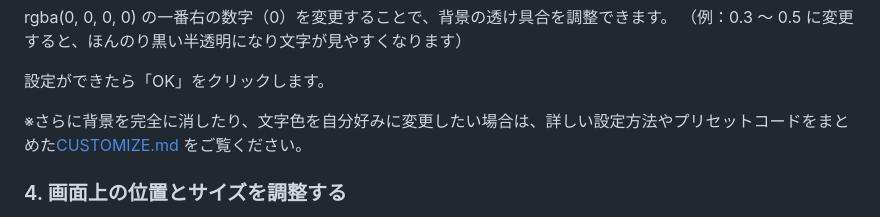
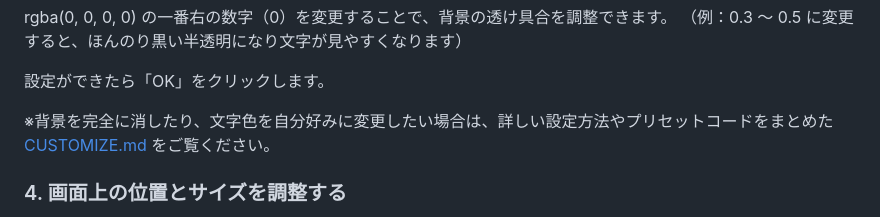
Before and after one commit to WasurEngel/arbs-widget, a Markdown page: README.md, the part around the change. GitHub-like rendering.

```diff
--- a/README.md
+++ b/README.md
@@ -33,7 +33,7 @@ rgba(0, 0, 0, 0) の一番右の数字（0）を変更することで、背景
 
 設定ができたら「OK」をクリックします。
 
-※さらに背景を完全に消したり、文字色を自分好みに変更したい場合は、詳しい設定方法やプリセットコードをまとめた[CUSTOMIZE.md](CUSTOMIZE.md) をご覧ください。
+※背景を完全に消したり、文字色を自分好みに変更したい場合は、詳しい設定方法やプリセットコードをまとめた[CUSTOMIZE.md](CUSTOMIZE.md) をご覧ください。
 
 
 
```
